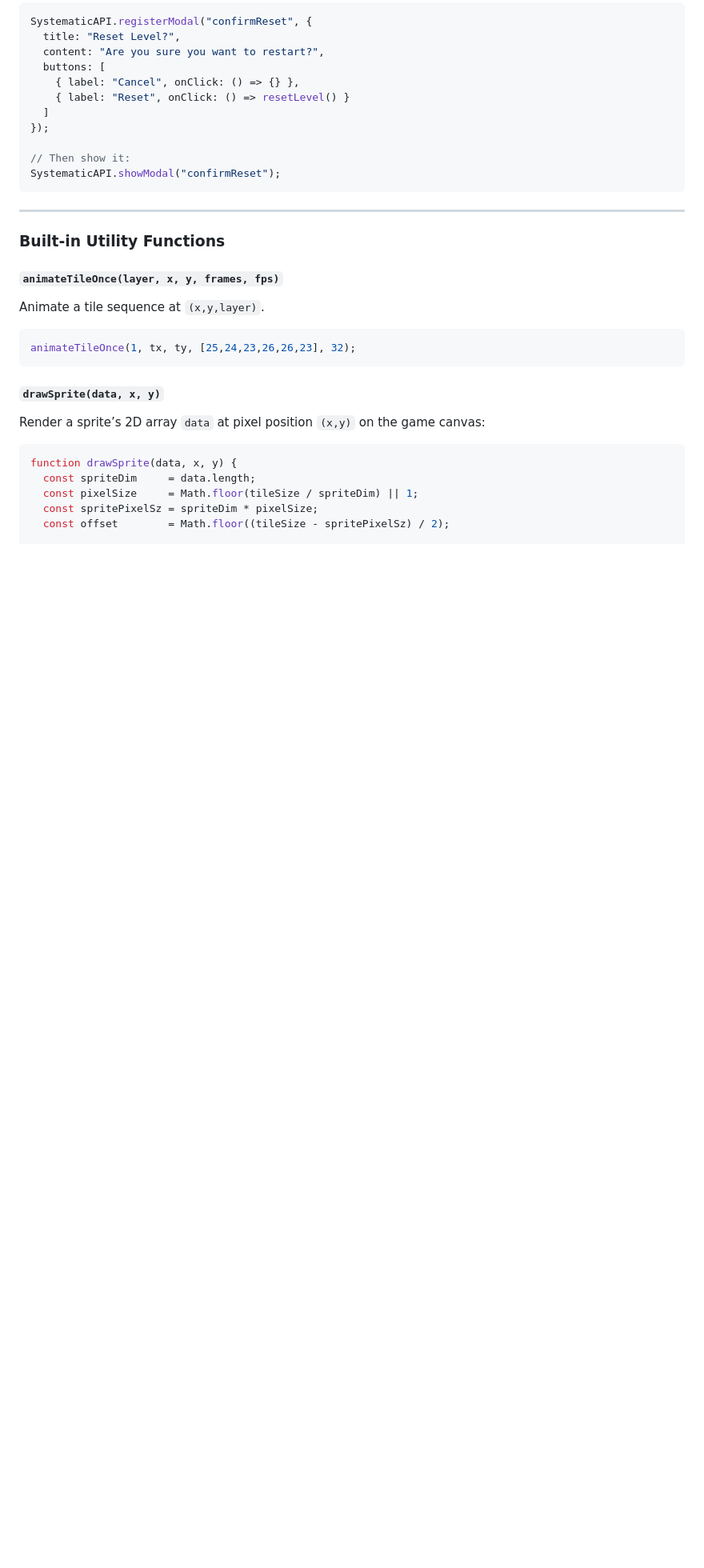
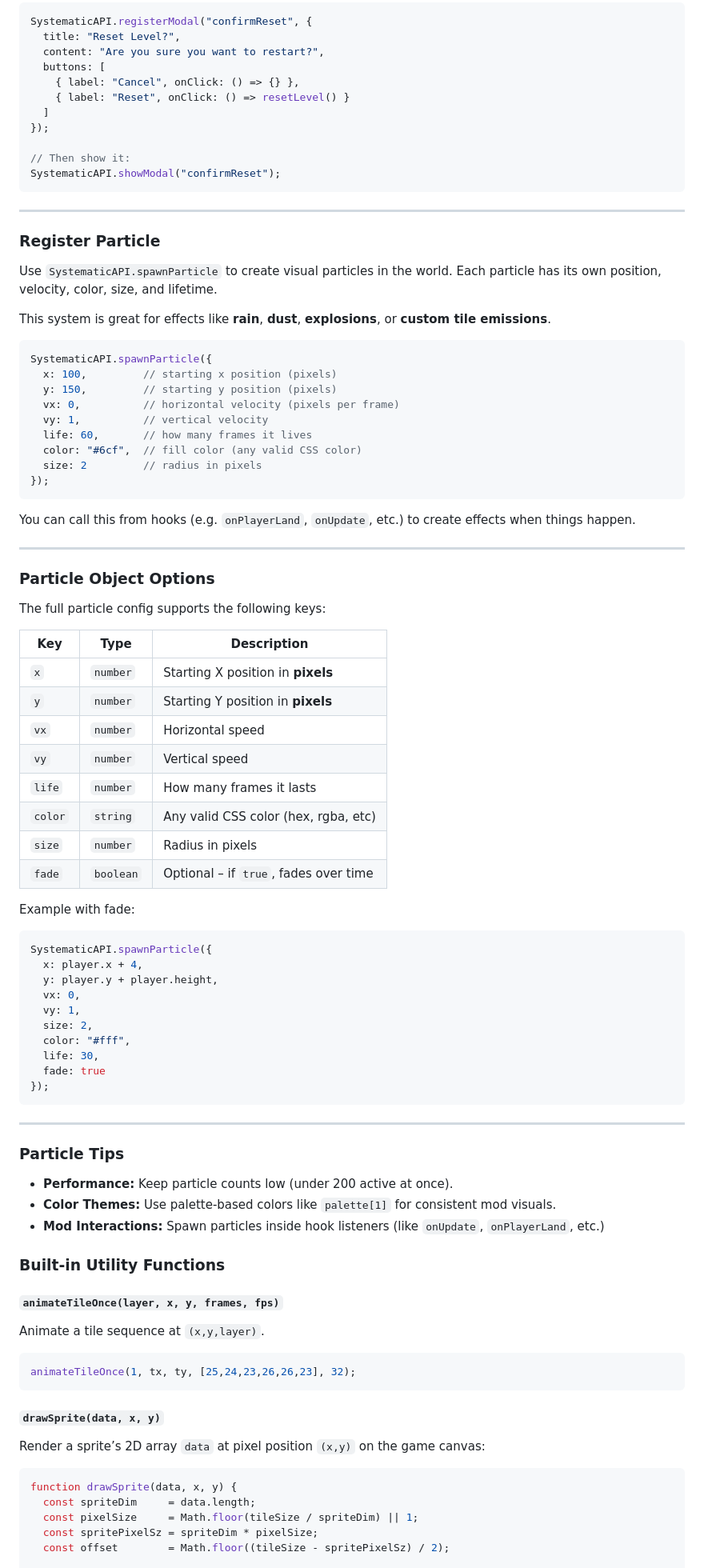
Before and after one commit to Lolo23450/systematic, a Markdown page: README.md, the part around the change printed below. Shown: that part at 80% size. Rendered like a GitHub page; blank space fills up the shorter version.

````diff
--- a/README.md
+++ b/README.md
@@ -350,6 +349,66 @@ SystematicAPI.showModal("confirmReset");
 
 ---
 
+### Register Particle
+
+Use `SystematicAPI.spawnParticle` to create visual particles in the world. Each particle has its own position, velocity, color, size, and lifetime.
+
+This system is great for effects like **rain**, **dust**, **explosions**, or **custom tile emissions**.
+
+```js
+SystematicAPI.spawnParticle({
+  x: 100,         // starting x position (pixels)
+  y: 150,         // starting y position (pixels)
+  vx: 0,          // horizontal velocity (pixels per frame)
+  vy: 1,          // vertical velocity
+  life: 60,       // how many frames it lives
+  color: "#6cf",  // fill color (any valid CSS color)
+  size: 2         // radius in pixels
+});
+```
+
+You can call this from hooks (e.g. `onPlayerLand`, `onUpdate`, etc.) to create effects when things happen.
+
+---
+
+### Particle Object Options
+
+The full particle config supports the following keys:
+
+| Key     | Type      | Description                           |
+| ------- | --------- | ------------------------------------- |
+| `x`     | `number`  | Starting X position in **pixels**     |
+| `y`     | `number`  | Starting Y position in **pixels**     |
+| `vx`    | `number`  | Horizontal speed                      |
+| `vy`    | `number`  | Vertical speed                        |
+| `life`  | `number`  | How many frames it lasts              |
+| `color` | `string`  | Any valid CSS color (hex, rgba, etc)  |
+| `size`  | `number`  | Radius in pixels                      |
+| `fade`  | `boolean` | Optional – if `true`, fades over time |
+
+Example with fade:
+
+```js
+SystematicAPI.spawnParticle({
+  x: player.x + 4,
+  y: player.y + player.height,
+  vx: 0,
+  vy: 1,
+  size: 2,
+  color: "#fff",
+  life: 30,
+  fade: true
+});
+```
+
+---
+
+### Particle Tips
+
+* **Performance:** Keep particle counts low (under 200 active at once).
+* **Color Themes:** Use palette-based colors like `palette[1]` for consistent mod visuals.
+* **Mod Interactions:** Spawn particles inside hook listeners (like `onUpdate`, `onPlayerLand`, etc.)
+
 ### Built-in Utility Functions
 
 #### `animateTileOnce(layer, x, y, frames, fps)`
````
Also changed, not shown: other parts of README.md (+0 -1 lines).
